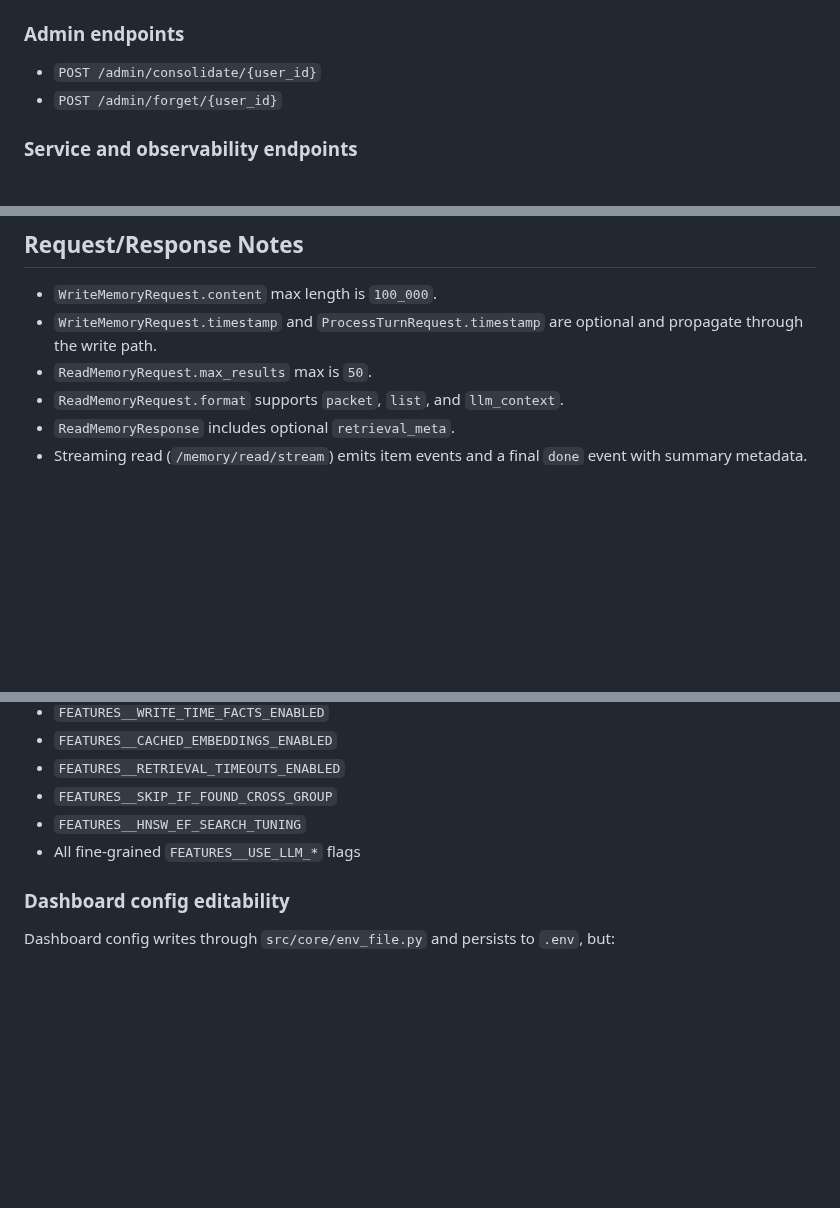
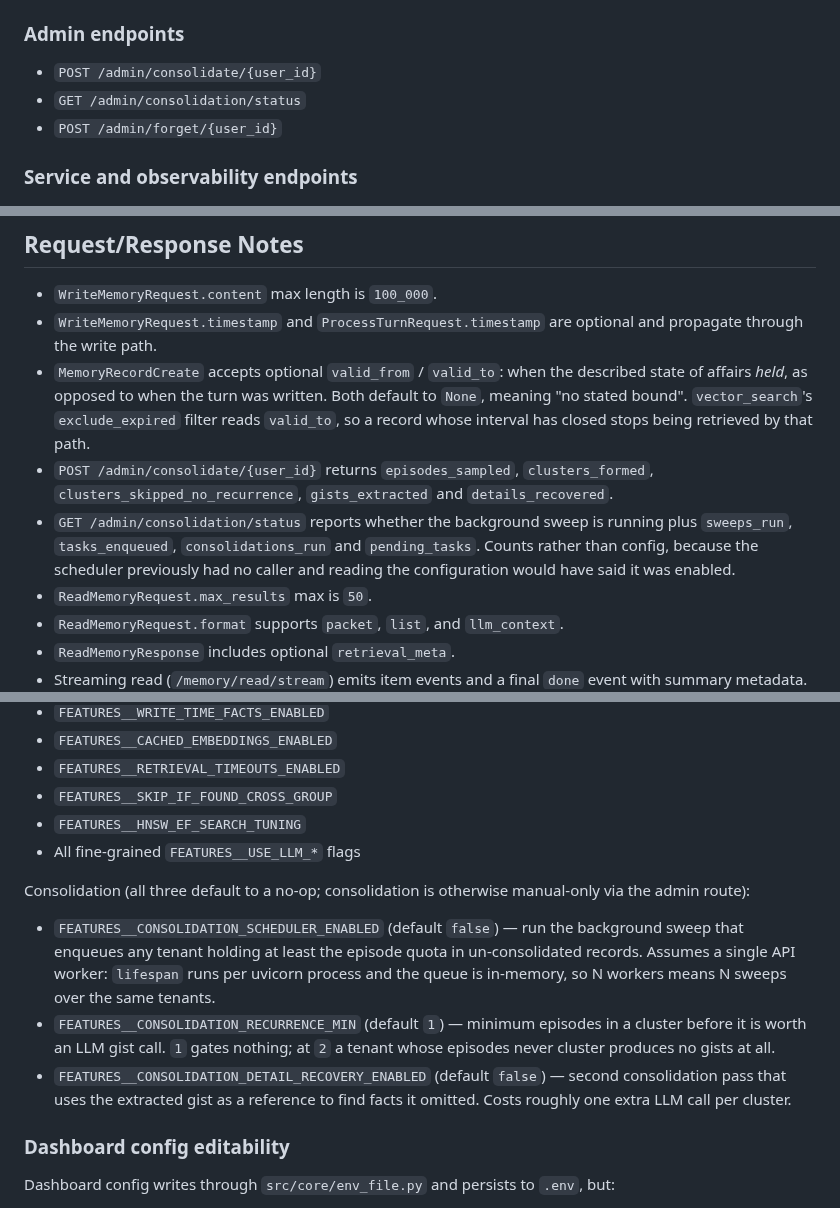
Before and after one commit to avinash-mall/CognitiveMemoryLayer, a Markdown page: docs/usage.md, 3 parts joined by grey strips. Drawn GitHub-style; blank space fills up the shorter version.

```diff
--- a/docs/usage.md
+++ b/docs/usage.md
@@ -105,6 +105,7 @@ Important tenancy rule:
 ### Admin endpoints
 
 - `POST /admin/consolidate/{user_id}`
+- `GET /admin/consolidation/status`
 - `POST /admin/forget/{user_id}`
 
 ### Service and observability endpoints
@@ -135,6 +136,16 @@ Security behavior:
 
 - `WriteMemoryRequest.content` max length is `100_000`.
 - `WriteMemoryRequest.timestamp` and `ProcessTurnRequest.timestamp` are optional and propagate through the write path.
+- `MemoryRecordCreate` accepts optional `valid_from` / `valid_to`: when the described
+  state of affairs *held*, as opposed to when the turn was written. Both default to
+  `None`, meaning "no stated bound". `vector_search`'s `exclude_expired` filter reads
+  `valid_to`, so a record whose interval has closed stops being retrieved by that path.
+- `POST /admin/consolidate/{user_id}` returns `episodes_sampled`, `clusters_formed`,
+  `clusters_skipped_no_recurrence`, `gists_extracted` and `details_recovered`.
+- `GET /admin/consolidation/status` reports whether the background sweep is running plus
+  `sweeps_run`, `tasks_enqueued`, `consolidations_run` and `pending_tasks`. Counts rather
+  than config, because the scheduler previously had no caller and reading the
+  configuration would have said it was enabled.
 - `ReadMemoryRequest.max_results` max is `50`.
 - `ReadMemoryRequest.format` supports `packet`, `list`, and `llm_context`.
 - `ReadMemoryResponse` includes optional `retrieval_meta`.
@@ -209,6 +220,20 @@ Source of truth: `src/core/config.py`.
 - `FEATURES__SKIP_IF_FOUND_CROSS_GROUP`
 - `FEATURES__HNSW_EF_SEARCH_TUNING`
 - All fine-grained `FEATURES__USE_LLM_*` flags
+
+Consolidation (all three default to a no-op; consolidation is otherwise manual-only via
+the admin route):
+
+- `FEATURES__CONSOLIDATION_SCHEDULER_ENABLED` (default `false`) — run the background
+  sweep that enqueues any tenant holding at least the episode quota in un-consolidated
+  records. Assumes a single API worker: `lifespan` runs per uvicorn process and the queue
+  is in-memory, so N workers means N sweeps over the same tenants.
+- `FEATURES__CONSOLIDATION_RECURRENCE_MIN` (default `1`) — minimum episodes in a cluster
+  before it is worth an LLM gist call. `1` gates nothing; at `2` a tenant whose episodes
+  never cluster produces no gists at all.
+- `FEATURES__CONSOLIDATION_DETAIL_RECOVERY_ENABLED` (default `false`) — second
+  consolidation pass that uses the extracted gist as a reference to find facts it
+  omitted. Costs roughly one extra LLM call per cluster.
 
 ### Dashboard config editability
 
```
Also changed, not shown: docs/STATE.md (+23 -0 lines), docs/memory-redesign-plan.md (+15 -0 lines).
